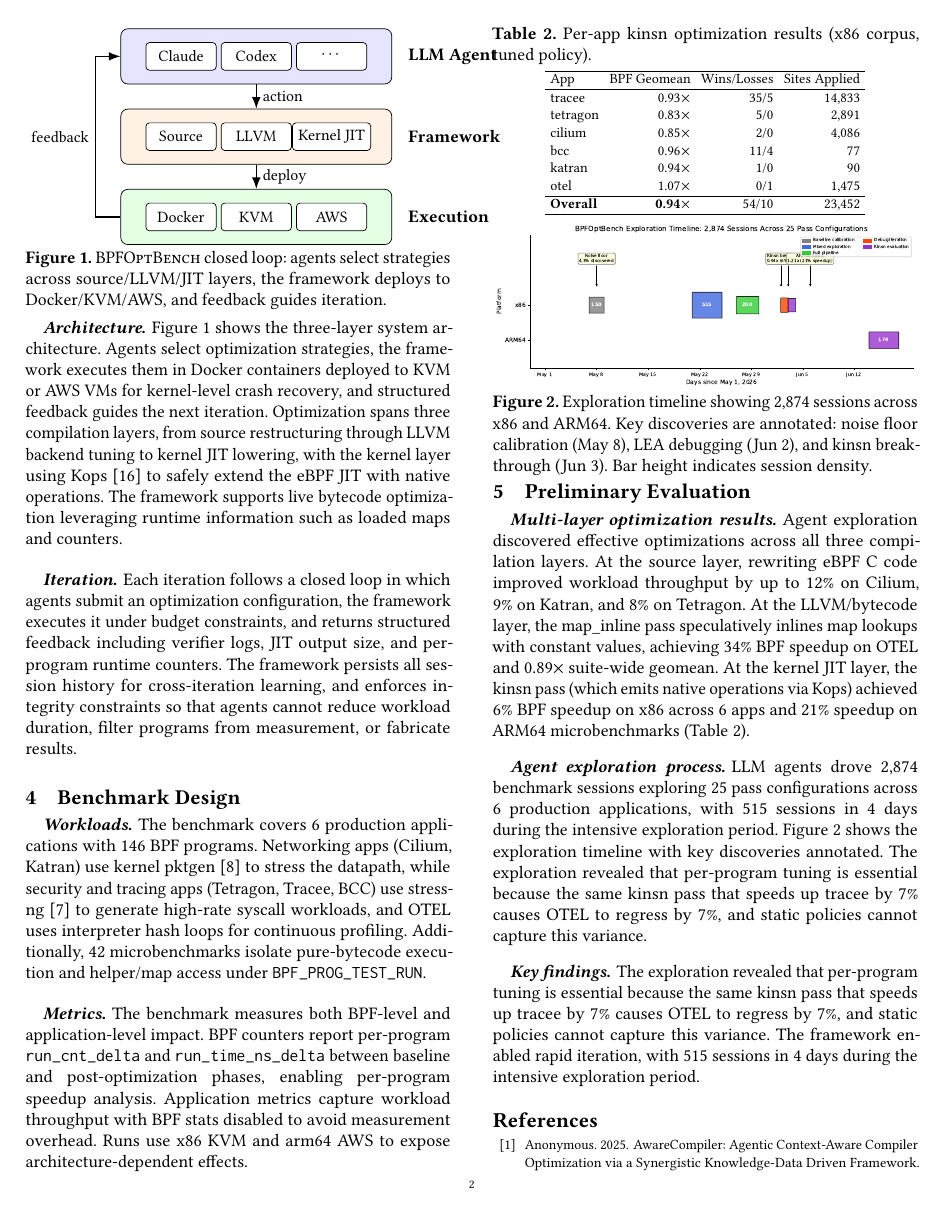
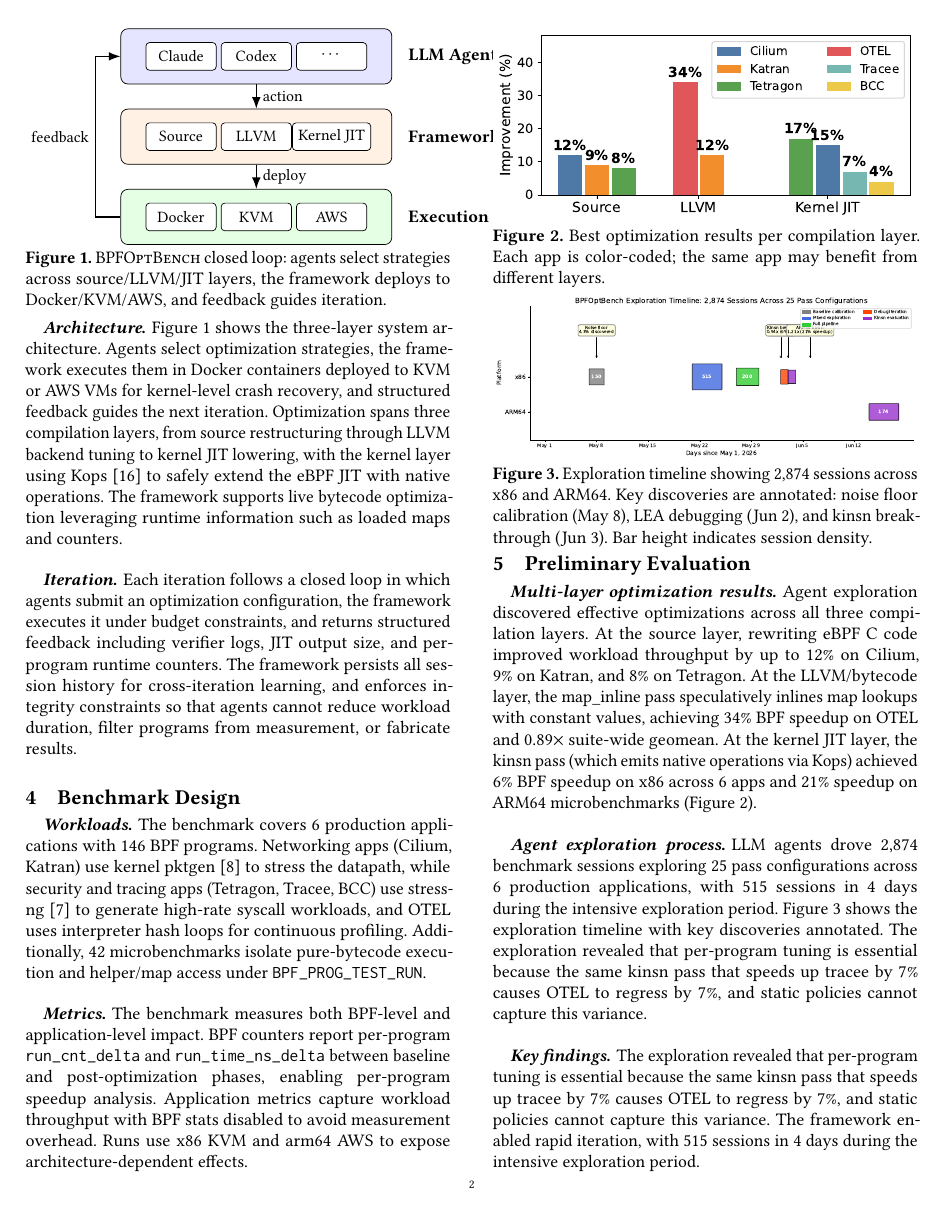
Before and after one commit to yunwei37/ebpf27-bpfoptbench, a LaTeX paper (main.tex): page 2 of 3. Compiled offline with pdfLaTeX.

Commit message:
Update optimization results visualization and enhance figure clarity in main.tex and plot_layers.py

```diff
--- a/main.tex
+++ b/main.tex
@@ -207,7 +207,7 @@
 % 在源码层，重写 eBPF C 代码在 Cilium 上提升了最高 12\% 的工作负载吞吐量，Katran 9\%，Tetragon 8\%。
 At the LLVM/bytecode layer, the map\_inline pass speculatively inlines map lookups with constant values, achieving 34\% BPF speedup on OTEL and 0.89$\times$ suite-wide geomean.
 % 在 LLVM/字节码层，map\_inline pass 将 map 查找推测性内联为常量值，在 OTEL 上实现 34\% BPF 加速，suite-wide geomean 为 0.89x。
-At the kernel JIT layer, the kinsn pass (which emits native operations via Kops) achieved 6\% BPF speedup on x86 across 6 apps and 21\% speedup on ARM64 microbenchmarks (Table~\ref{tab:results}).
+At the kernel JIT layer, the kinsn pass (which emits native operations via Kops) achieved 6\% BPF speedup on x86 across 6 apps and 21\% speedup on ARM64 microbenchmarks (Figure~\ref{fig:layers}).
 % 在内核 JIT 层，kinsn pass（通过 Kops 生成原生操作）在 x86 上的 6 个应用中实现 6\% BPF 加速，在 ARM64 微基准上实现 21\% 加速（表 2）。
 
 \paragraph{Agent exploration process.}
@@ -218,28 +218,14 @@
 The exploration revealed that per-program tuning is essential because the same kinsn pass that speeds up tracee by 7\% causes OTEL to regress by 7\%, and static policies cannot capture this variance.
 % 探索揭示了逐程序调优是必要的，因为让 tracee 加速 7% 的同一个 kinsn pass 导致 OTEL 回退 7%，静态策略无法捕捉这种差异。
 
-\begin{table}[t]
-\footnotesize
+\begin{figure}[t]
 \centering
-\setlength{\tabcolsep}{3pt}
-\caption{Per-app kinsn optimization results (x86 corpus, tuned policy).}
-% 表 2：每应用 kinsn 优化结果（x86 corpus，调优后的策略）。
-\label{tab:results}
-\begin{tabular}{lrrr}
-\hline
-App & BPF Geomean & Wins/Losses & Sites Applied \\
-\hline
-tracee & 0.93$\times$ & 35/5 & 14,833 \\
-tetragon & 0.83$\times$ & 5/0 & 2,891 \\
-cilium & 0.85$\times$ & 2/0 & 4,086 \\
-bcc & 0.96$\times$ & 11/4 & 77 \\
-katran & 0.94$\times$ & 1/0 & 90 \\
-otel & 1.07$\times$ & 0/1 & 1,475 \\
-\hline
-\textbf{Overall} & \textbf{0.94$\times$} & 54/10 & 23,452 \\
-\hline
-\end{tabular}
-\end{table}
+\includegraphics[width=\linewidth]{layers.pdf}
+\caption{Best optimization results per compilation layer. Each app is color-coded; the same app may benefit from different layers.}
+% 图：每层最佳优化结果。每个 app 用颜色区分；同一个 app 可能在不同层受益。
+\label{fig:layers}
+\Description{Bar chart showing best optimization results per layer.}
+\end{figure}
 
 \begin{figure}[t]
 \centering
```
Also changed, not shown: layers.pdf, layers.png, 1 other file.
